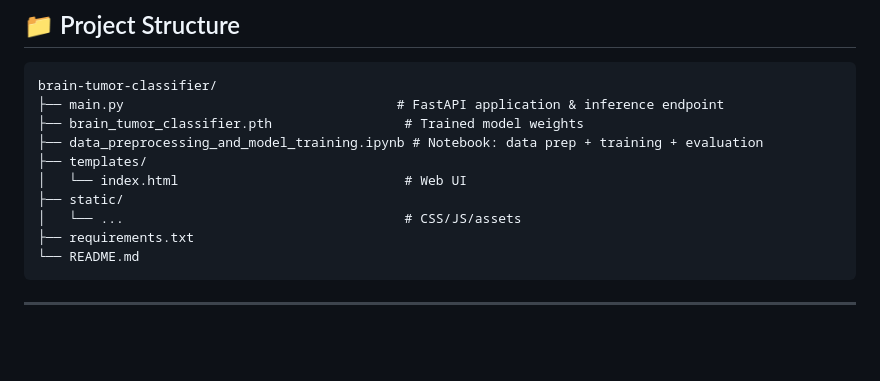
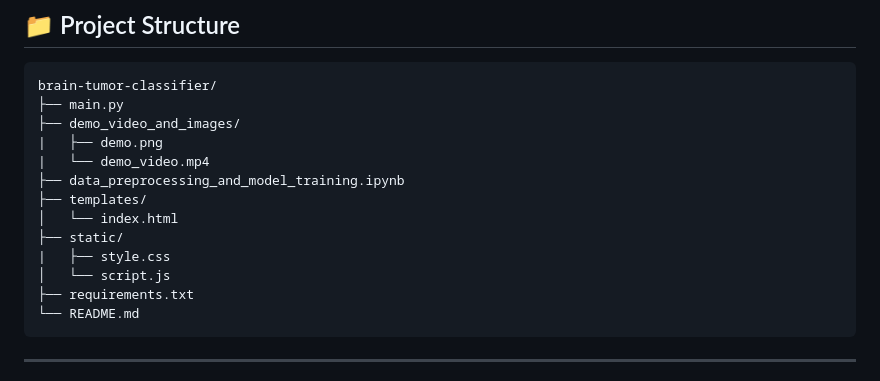
Before and after one commit to zakir-maswani/Brain-Tumor-Classifier-CNN, a Markdown page: README.md, the part around one of its changes. Rendered like a GitHub page; blank space fills up the shorter version.

````diff
--- a/README.md
+++ b/README.md
@@ -123,13 +123,16 @@ Input (3×128×128)
 
 ```
 brain-tumor-classifier/
-├── main.py                                   # FastAPI application & inference endpoint
-├── brain_tumor_classifier.pth                 # Trained model weights
-├── data_preprocessing_and_model_training.ipynb # Notebook: data prep + training + evaluation
+├── main.py
+├── demo_video_and_images/
+|   ├── demo.png
+|   └── demo_video.mp4
+├── data_preprocessing_and_model_training.ipynb
 ├── templates/
-│   └── index.html                             # Web UI
+│   └── index.html
 ├── static/
-│   └── ...                                    # CSS/JS/assets
+|   ├── style.css
+│   └── script.js
 ├── requirements.txt
 └── README.md
 ```
````
Also changed, not shown: other parts of README.md (+4 -4 lines).
